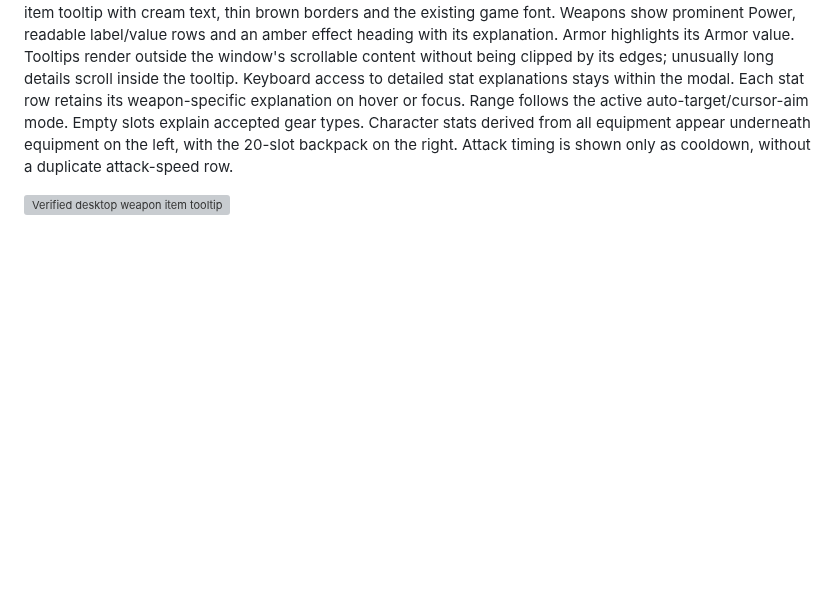
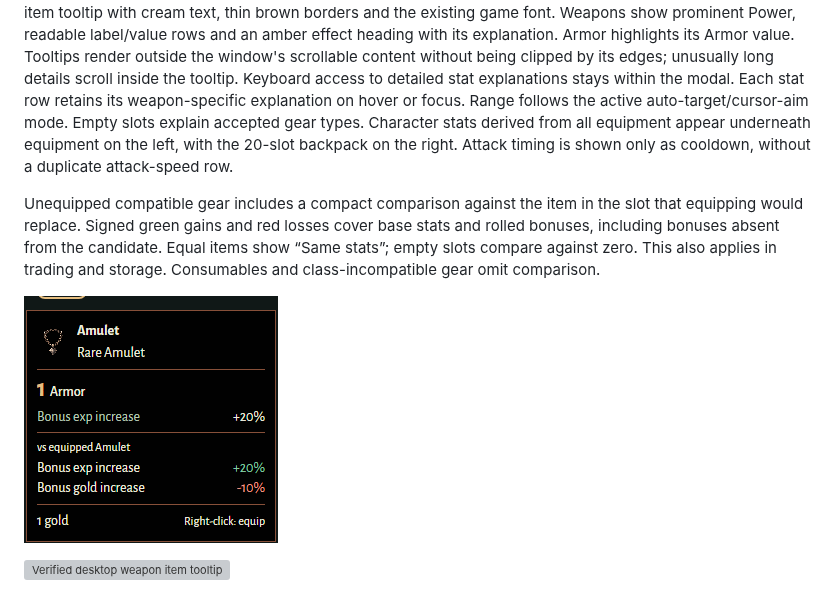
Before and after one commit to cTux/emberfall, a Markdown page: docs/specs/interface-and-audio.md, the part around the change. Drawn GitHub-style; pictures changed too: docs/images/item-stat-comparison.png (added); blank space fills up the shorter version; grey boxes are pictures that could not be loaded.

```diff
--- a/docs/specs/interface-and-audio.md
+++ b/docs/specs/interface-and-audio.md
@@ -200,6 +200,14 @@ gear types. Character stats derived from all equipment
 appear underneath equipment on the left, with the 20-slot backpack on the right. Attack timing is
 shown only as cooldown, without a duplicate attack-speed row.
 
+Unequipped compatible gear includes a compact comparison against the item in the
+slot that equipping would replace. Signed green gains and red losses cover base
+stats and rolled bonuses, including bonuses absent from the candidate. Equal
+items show “Same stats”; empty slots compare against zero. This also applies in
+trading and storage. Consumables and class-incompatible gear omit comparison.
+
+![Verified desktop Storybook item comparison](../images/item-stat-comparison.png)
+
 ![Verified desktop weapon item tooltip](../images/compact-item-tooltips.png)
 
 Normal outgoing damage numbers use physical parchment, fire orange, poison lime
```
Also changed, not shown: docs/design/presentation.md (+7 -0 lines), packages/ui/README.md (+8 -0 lines), 7 other files.
